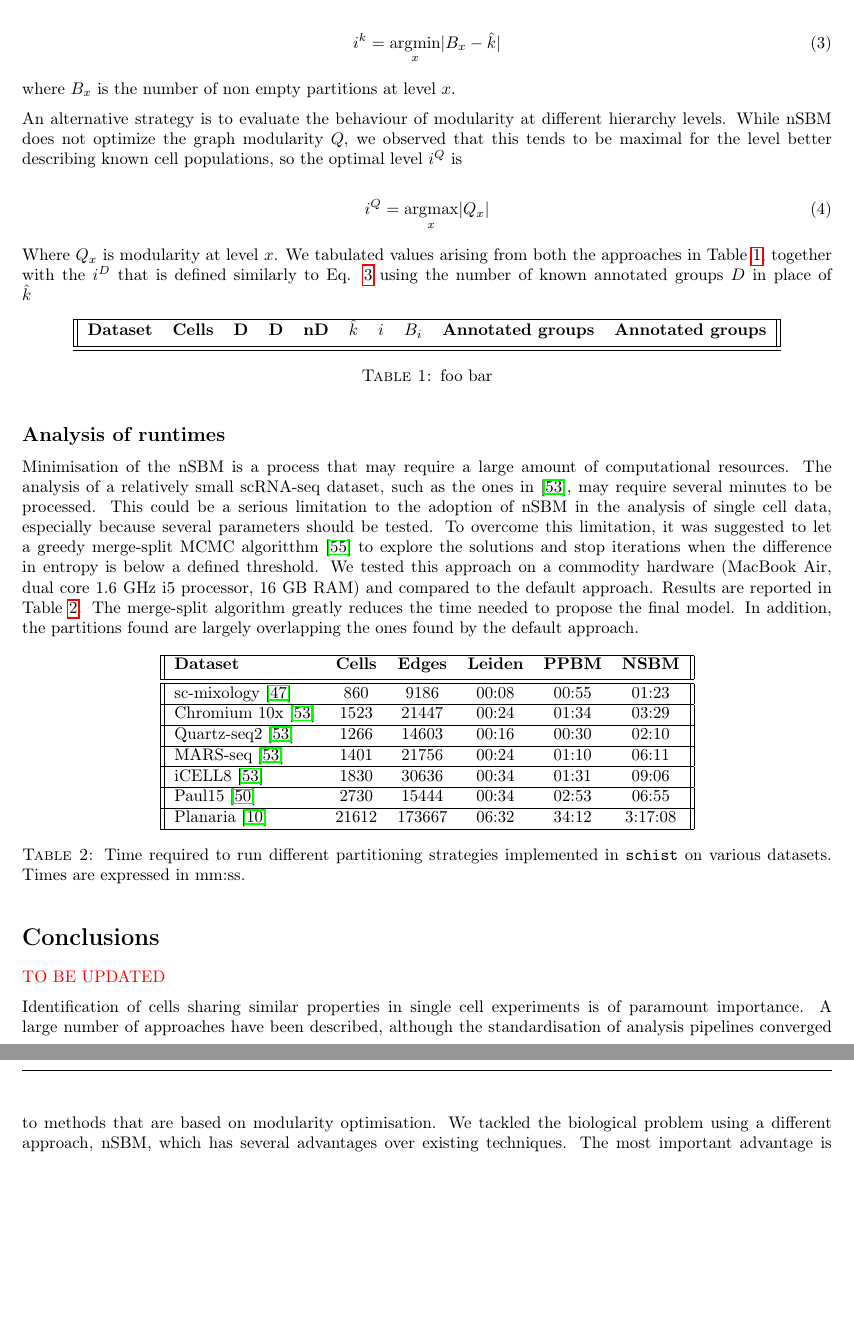
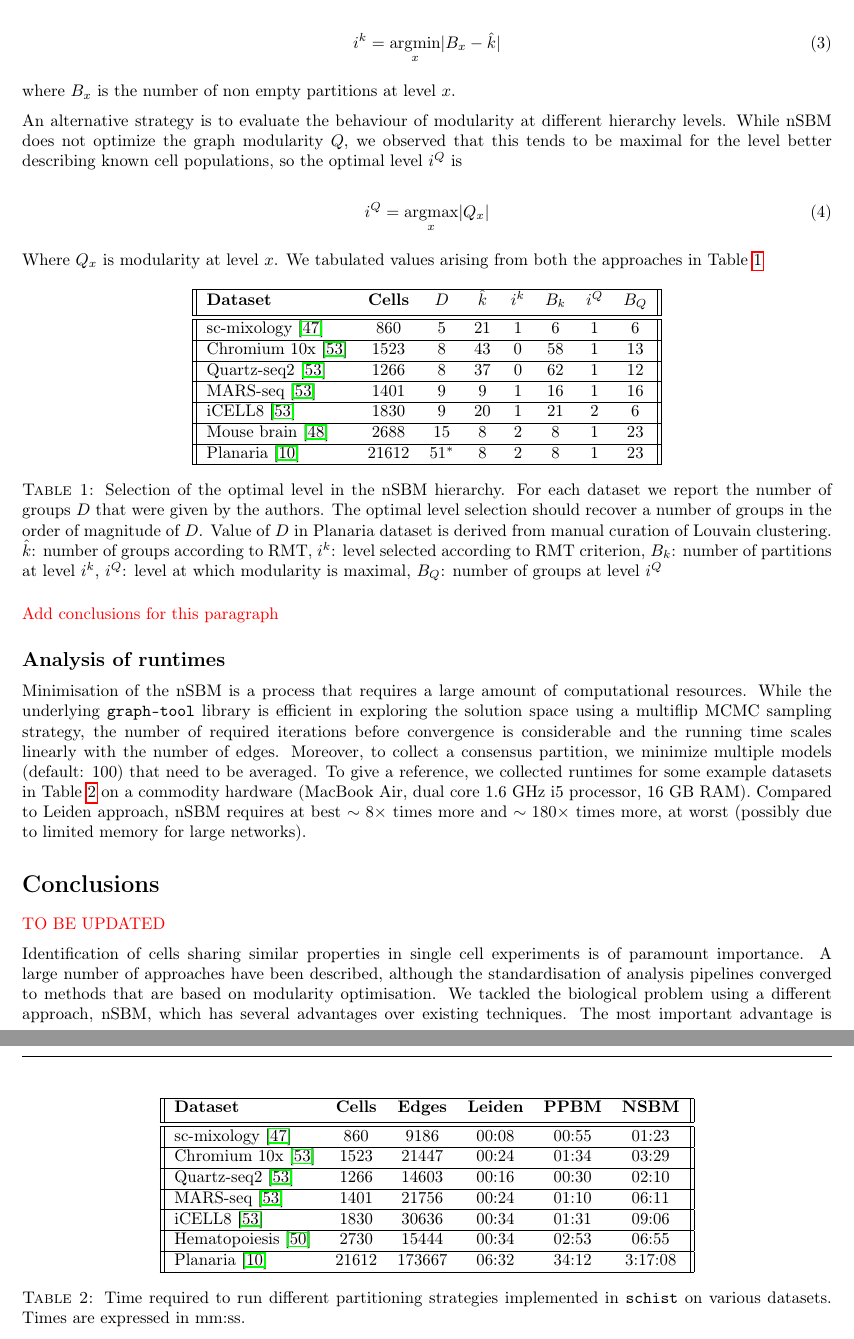
Before and after one commit to dawe/schist-paper, a LaTeX document (manuscript.tex): two parts of pages 9 and 10 of 13, joined at a grey line, cut so that both start at the same text, the shorter picture padded with empty space. Compiled offline with pdfLaTeX.

```diff
--- a/manuscript.tex
+++ b/manuscript.tex
@@ -238,22 +238,35 @@
 \label{Equation_MODmax}
 \end{equation}
 
-Where $Q_x$ is modularity at level $x$. We tabulated values arising from both the approaches in Table \ref{table_optimal}, together with the $i^D$ that is defined similarly to Eq. \ref{Equation_RMT} using the number of known annotated groups $D$ in place of $\hat{k}$
+Where $Q_x$ is modularity at level $x$. We tabulated values arising from both the approaches in Table \ref{table_optimal}
 
 \begin{table}[h!]
 \centering
- \begin{tabular}{|| l c c c c c c c c c ||}
+ \begin{tabular}{|| l c c c c c c c ||}
  \hline
- \textbf{Dataset} & \textbf{Cells} & \textbf{D} & \textbf{D} & \textbf{nD} & \textbf{$\hat{k}$} & \textbf{$i$} & \textbf{$B_i$} & \textbf{Annotated groups} & \textbf{Annotated groups} \\ [0.5ex]
+ \textbf{Dataset} & \textbf{Cells} & \textbf{$D$}  & \textbf{$\hat{k}$} & \textbf{$i^k$} & \textbf{$B_k$} & \textbf{$i^Q$} & \textbf{$B_Q$} \\ [0.5ex]
 
  \hline\hline
-% sc-mixology \cite{Tian_2019} & 860 & 5 & 00:08 & 00:55 & 01:23 \\
-
+ sc-mixology \cite{Tian_2019} & 860 & 5  & 21 & 1 & 6 & 1 & 6 \\
+\hline
+ Chromium 10x \cite{mereu_2020} & 1523 & 8  & 43 & 0 & 58 & 1 & 13 \\
+ \hline
+ Quartz-seq2 \cite{mereu_2020} & 1266 & 8  & 37 & 0 & 62 & 1 & 12 \\
+ \hline
+ MARS-seq \cite{mereu_2020} & 1401 & 9  & 9 & 1 & 16 & 1 & 16 \\
+ \hline
+ iCELL8 \cite{mereu_2020} & 1830 & 9  & 20 & 1 & 21 & 2 & 6 \\
+ \hline
+ Mouse brain \cite{Gracia_Villacampa_2020} & 2688 & 15  & 8 & 2 & 8 & 1 & 23 \\
+ \hline
+ Planaria \cite{plass_2018} & 21612 & $51^\ast$ & 8 & 2 & 8 & 1 & 23 \\
+ \hline
 \end{tabular}
-\caption{foo bar}
+\caption{Selection of the optimal level in the nSBM hierarchy. For each dataset we report the number of groups $D$ that were given by the authors. The optimal level selection should recover a number of groups in the order of magnitude of $D$. Value of $D$ in Planaria dataset is derived from manual curation of Louvain clustering. $\hat{k}$:  number of groups according to RMT, $i^k$: level selected according to RMT criterion, $B_k$: number of partitions at level $i^k$, $i^Q$: level at which modularity is maximal, $B_Q$: number of groups at level $i^Q$}
 \label{table_optimal}
 \end{table}
 
+\textcolor{red}{Add conclusions for this paragraph}
 %\subsection*{PPBM?}
 
 %\textcolor{red}{TO BE DONE. Maybe this is the right place to introduce the choice of the appropriate hierarchy level}
@@ -261,7 +274,7 @@
 
 \subsection*{Analysis of runtimes}
 
-Minimisation of the nSBM is a process that may require a large amount of computational resources. The analysis of a relatively small scRNA-seq dataset, such as the ones in \cite{mereu_2020}, may require several minutes to be processed. This could be a serious limitation to the adoption of nSBM in the analysis of single cell data, especially because several parameters should be tested. To overcome this limitation, it was suggested to let a greedy merge-split MCMC algoritthm \cite{peixoto_2020} to explore the solutions and stop iterations when the difference in entropy is below a defined threshold. We tested this approach on a commodity hardware (MacBook Air, dual core 1.6 GHz i5 processor, 16 GB RAM) and compared to the default approach. Results are reported in Table \ref{Table1}. The merge-split algorithm greatly reduces the time needed to propose the final model. In addition, the partitions found are largely overlapping the ones found by the default approach.
+Minimisation of the nSBM is a process that requires a large amount of computational resources. While the underlying \texttt{graph-tool} library is efficient in exploring the solution space using a multiflip MCMC sampling strategy, the number of required iterations before convergence is considerable and the running time scales linearly with the number of edges. Moreover, to collect a consensus partition, we minimize multiple models (default: 100) that need to be averaged. To give a reference, we collected runtimes for some example datasets in Table \ref{Table_runtime} on a commodity hardware (MacBook Air, dual core 1.6 GHz i5 processor, 16 GB RAM). Compared to Leiden approach, nSBM requires at best $\sim8\times$ times more and $\sim180\times$ times more, at worst (possibly due to limited memory for large networks).
 
 \begin{table}[h!]
 \centering
@@ -280,7 +293,7 @@
  \hline
  iCELL8 \cite{mereu_2020} & 1830 & 30636 & 00:34 & 01:31 & 09:06 \\
  \hline
- Paul15 \cite{paul_2015} & 2730 & 15444 & 00:34 & 02:53 & 06:55\\
+ Hematopoiesis \cite{paul_2015} & 2730 & 15444 & 00:34 & 02:53 & 06:55\\
  \hline
  Planaria \cite{plass_2018} & 21612 & 173667 & 06:32 & 34:12 & 3:17:08 \\
  \hline
@@ -290,7 +303,7 @@
 % \hline
 \end{tabular}
 \caption{Time required to run different partitioning strategies implemented in \texttt{schist} on various datasets. Times are expressed in mm:ss. }
-\label{Table1}
+\label{Table_runtime}
 \end{table}
 
 \section*{Conclusions}
```
Also changed, not shown: 3 other files.
